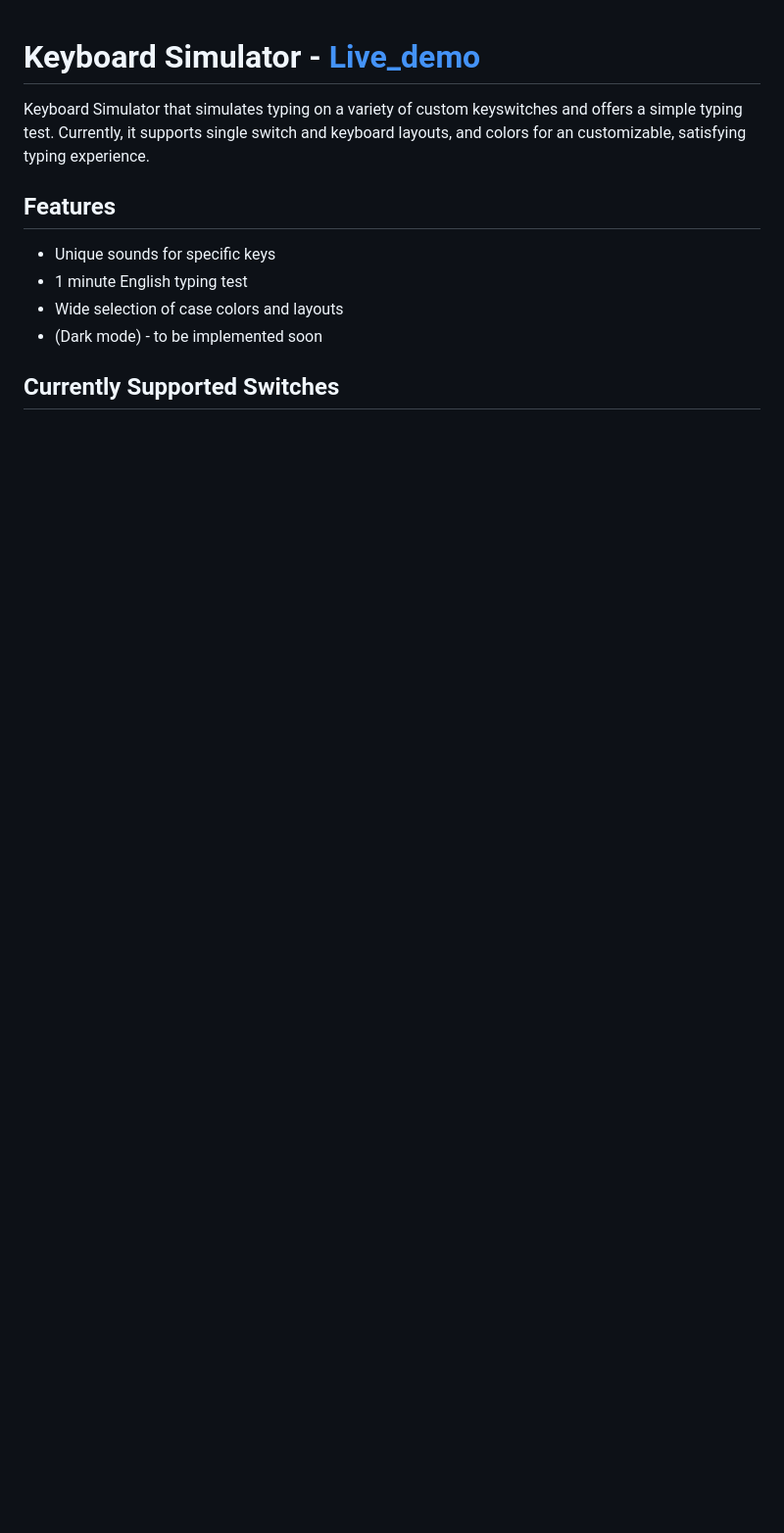
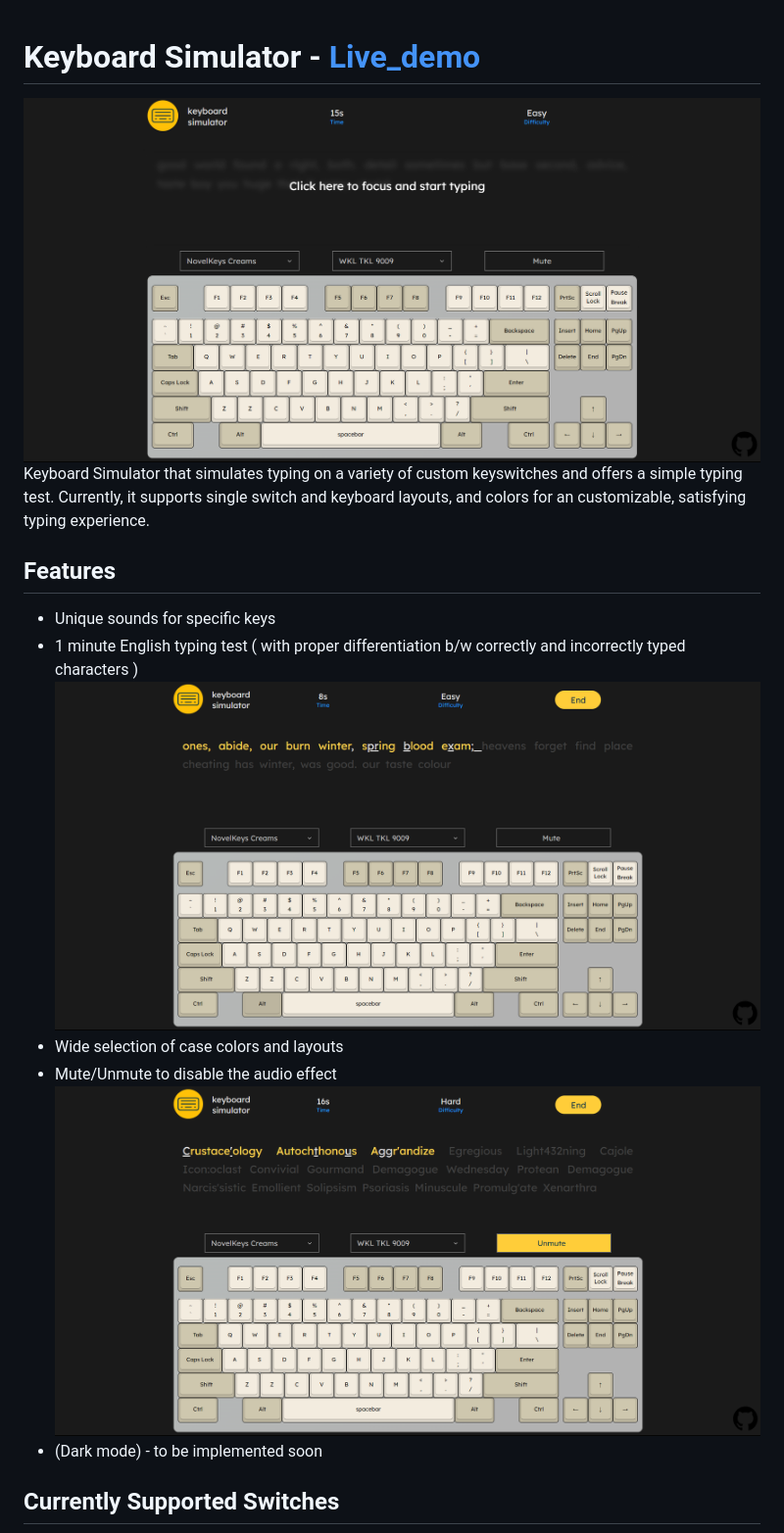
Before and after one commit to 99dino/keyboard-simulator, a Markdown page: README.md, the part around the change printed below. Shown: that part at 98% size. Drawn GitHub-style; pictures changed too: img/Landing.png (added), img/Mute.png (added), img/Typing.png (added); blank space fills up the shorter version.

Commit message:
added project look and fixed mute button

```diff
--- a/README.md
+++ b/README.md
@@ -1,11 +1,17 @@
 # Keyboard Simulator - [Live_demo](https://99dino.github.io/keyboard-simulator/)
+
+![Landing Page](img/Landing.png)
 Keyboard Simulator that simulates typing on a variety of custom keyswitches and offers a simple typing test.
 Currently, it supports single switch and keyboard layouts, and colors for an customizable, satisfying typing experience.
 
 ## Features
+
 - Unique sounds for specific keys
-- 1 minute English typing test
+- 1 minute English typing test ( with proper differentiation b/w correctly and incorrectly typed characters )
+  ![Typing](img/Typing.png)
 - Wide selection of case colors and layouts
+- Mute/Unmute to disable the audio effect
+  ![Mute/Unmute](img/Mute.png)
 - (Dark mode) - to be implemented soon
 
 ## Currently Supported Switches
```
Also changed, not shown: other parts of README.md (+8 -0 lines), img/Layouts.png (added), img/Switches.png (added), 1 other file.
